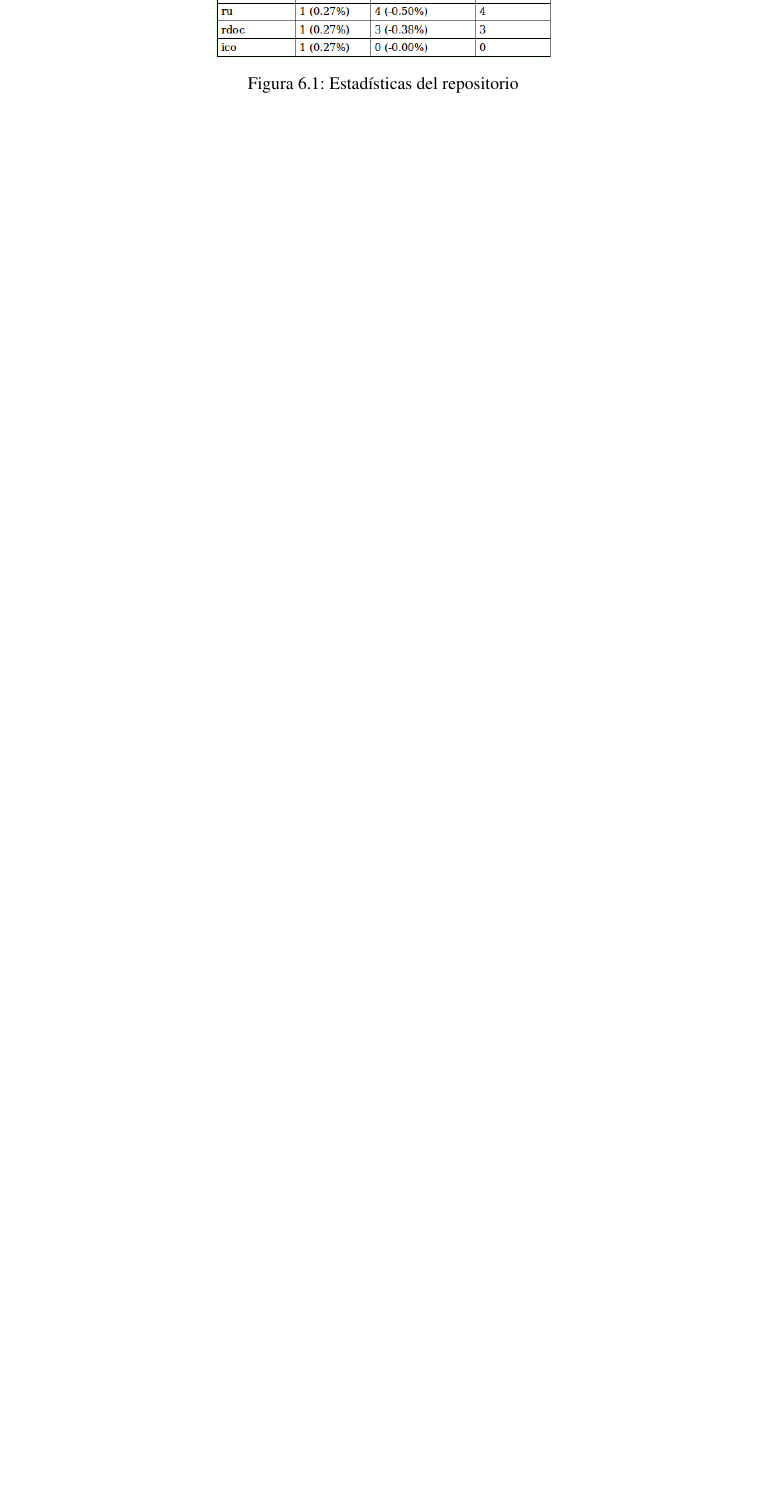
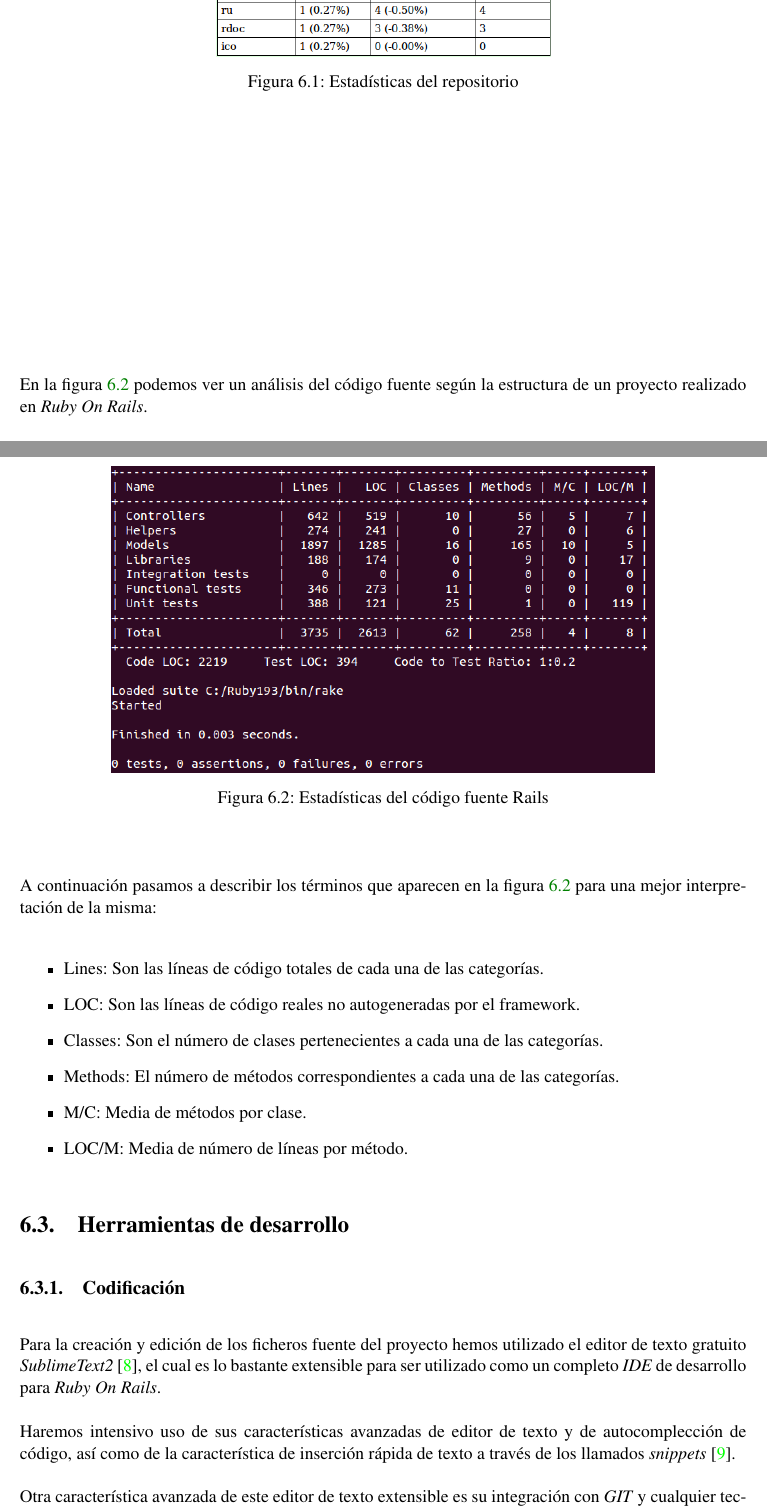
Before and after one commit to cbelizon/pfc_sfo_rails3, a LaTeX book (documentacion/memoria.tex, which reads documentacion/cap6.tex): part of page 90 of 106 before the commit and two parts of pages 90 and 91 of 108 after it, the two joined at a grey line, cut so that both start at the same text, the shorter picture padded with empty space. Compiled offline with pdfLaTeX.

Commit message:
Ended Chapter 6

```diff
--- a/documentacion/cap6.tex
+++ b/documentacion/cap6.tex
@@ -126,12 +129,47 @@ funcionalidades \cite{wiki:GIT}:
 \end{itemize}
 
 A continuación nos dispondremos a visualizar algunas estadísticas de nuestro
-sistema software a través de la aplicación \cursiva{GitStats} \cite{prog:gitstats} y
-el análisis de estadísticas de código incluido dentro de \cursiva{Ruby On
-  Rails}.
+sistema software a través de la aplicación \cursiva{GitStats}
+\cite{prog:gitstats} y el análisis de estadísticas de código incluido dentro de
+\cursiva{Ruby On Rails}.
 
 En la figura \ref{fig:estadisticas_codigo} podemos ver las estadísticas de
 código clasificadas según extensión y ordenados por el número de líneas que
 conforman la totalidad del proyecto.
 
-\figura{gitstats.png}{scale=0.5}{Estadísticas del repositorio}{fig:estadisticas_codigo}{H}
+\figura{gitstats.png}{scale=0.5}{Estadísticas del
+  repositorio}{fig:estadisticas_codigo}{H}
+
+En la figura \ref{fig:estadisticas_rails} podemos ver un análisis del código
+fuente según la estructura de un proyecto realizado en \cursiva{Ruby On Rails}.
+
+\figura{stats.png}{scale=0.5}{Estadísticas del código fuente
+  Rails}{fig:estadisticas_rails}{H}
+
+A continuación pasamos a describir los términos que aparecen en la figura
+\ref{fig:estadisticas_rails} para una mejor interpretación de la misma:
+
+\begin{itemize}
+\item Lines: Son las líneas de código totales de cada una de las categorías.
+\item LOC: Son las líneas de código reales no autogeneradas por el framework.
+\item Classes: Son el número de clases pertenecientes a cada una de las
+  categorías.
+\item Methods: El número de métodos correspondientes a cada una de las
+  categorías.
+\item M/C: Media de métodos por clase.
+\item LOC/M: Media de número de líneas por método.
+\end{itemize}
+
+\section{Herramientas de desarrollo}
+\subsection{Codificación}
+Para la creación y edición de los ficheros fuente del proyecto hemos utilizado
+el editor de texto gratuito \cursiva{SublimeText2} \cite{prog:sublimetext2}, el
+cual es lo bastante extensible para ser utilizado como un completo \cursiva{IDE}
+de desarrollo para \cursiva{Ruby On Rails}.
+
+Haremos intensivo uso de sus características avanzadas de editor de texto y de
+autocomplección de código, así como de la característica de inserción rápida de
+texto a través de los llamados \cursiva{snippets} \cite{prog:snippets}.
+
+Otra característica avanzada de este editor de texto extensible es su
+integración con \cursiva{GIT} y cualquier tecnología a través del uso de
@@ -137,0 +184 @@ conforman la totalidad del proyecto.
+\cursiva{Firebug} es una extensión de cursiva{Firefox} creada y diseñada
```
Also changed, not shown: documentacion/bibliografia.bib (+32 -0 lines), documentacion/memoria.pdf, documentacion/cap6.tex (53 more changed lines).
